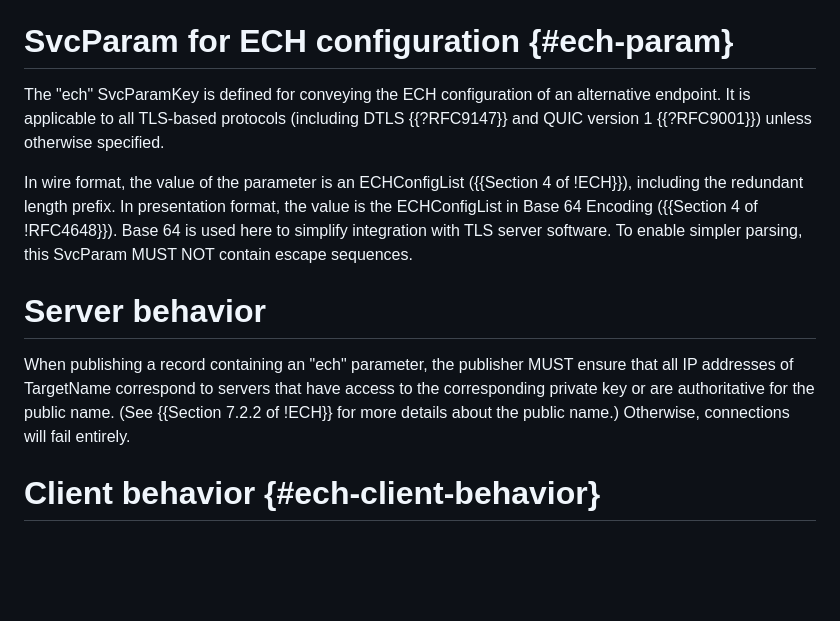
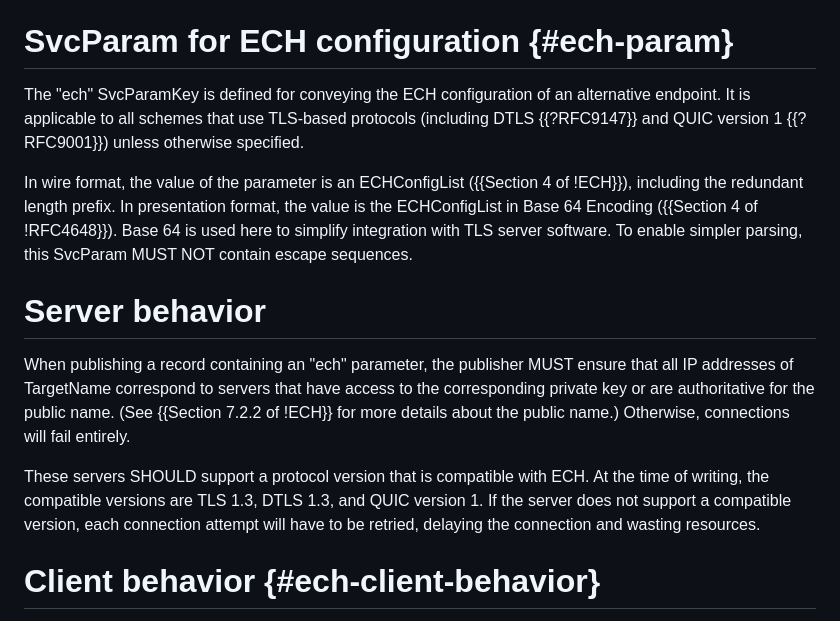
Before and after one commit to tlswg/draft-ietf-tls-svcb-ech, a Markdown page: draft-ietf-tls-svcb-ech.md, the part around the change. Rendered like a GitHub page; blank space fills up the shorter version.

Commit message:
Discuss the implications of not supporting TLS 1.3
Fixes #4

```diff
--- a/draft-ietf-tls-svcb-ech.md
+++ b/draft-ietf-tls-svcb-ech.md
@@ -44,13 +44,15 @@ This specification defines a new SvcParam to enable the use of TLS Encrypted Cli
 
 # SvcParam for ECH configuration {#ech-param}
 
-The "ech" SvcParamKey is defined for conveying the ECH configuration of an alternative endpoint.  It is applicable to all TLS-based protocols (including DTLS {{?RFC9147}} and QUIC version 1 {{?RFC9001}}) unless otherwise specified.
+The "ech" SvcParamKey is defined for conveying the ECH configuration of an alternative endpoint.  It is applicable to all schemes that use TLS-based protocols (including DTLS {{?RFC9147}} and QUIC version 1 {{?RFC9001}}) unless otherwise specified.
 
 In wire format, the value of the parameter is an ECHConfigList ({{Section 4 of !ECH}}), including the redundant length prefix.  In presentation format, the value is the ECHConfigList in Base 64 Encoding ({{Section 4 of !RFC4648}}).  Base 64 is used here to simplify integration with TLS server software.  To enable simpler parsing, this SvcParam MUST NOT contain escape sequences.
 
 # Server behavior
 
 When publishing a record containing an "ech" parameter, the publisher MUST ensure that all IP addresses of TargetName correspond to servers that have access to the corresponding private key or are authoritative for the public name. (See {{Section 7.2.2 of !ECH}} for more details about the public name.)  Otherwise, connections will fail entirely.
+
+These servers SHOULD support a protocol version that is compatible with ECH.  At the time of writing, the compatible versions are TLS 1.3, DTLS 1.3, and QUIC version 1.  If the server does not support a compatible version, each connection attempt will have to be retried, delaying the connection and wasting resources.
 
 # Client behavior {#ech-client-behavior}
 
```
